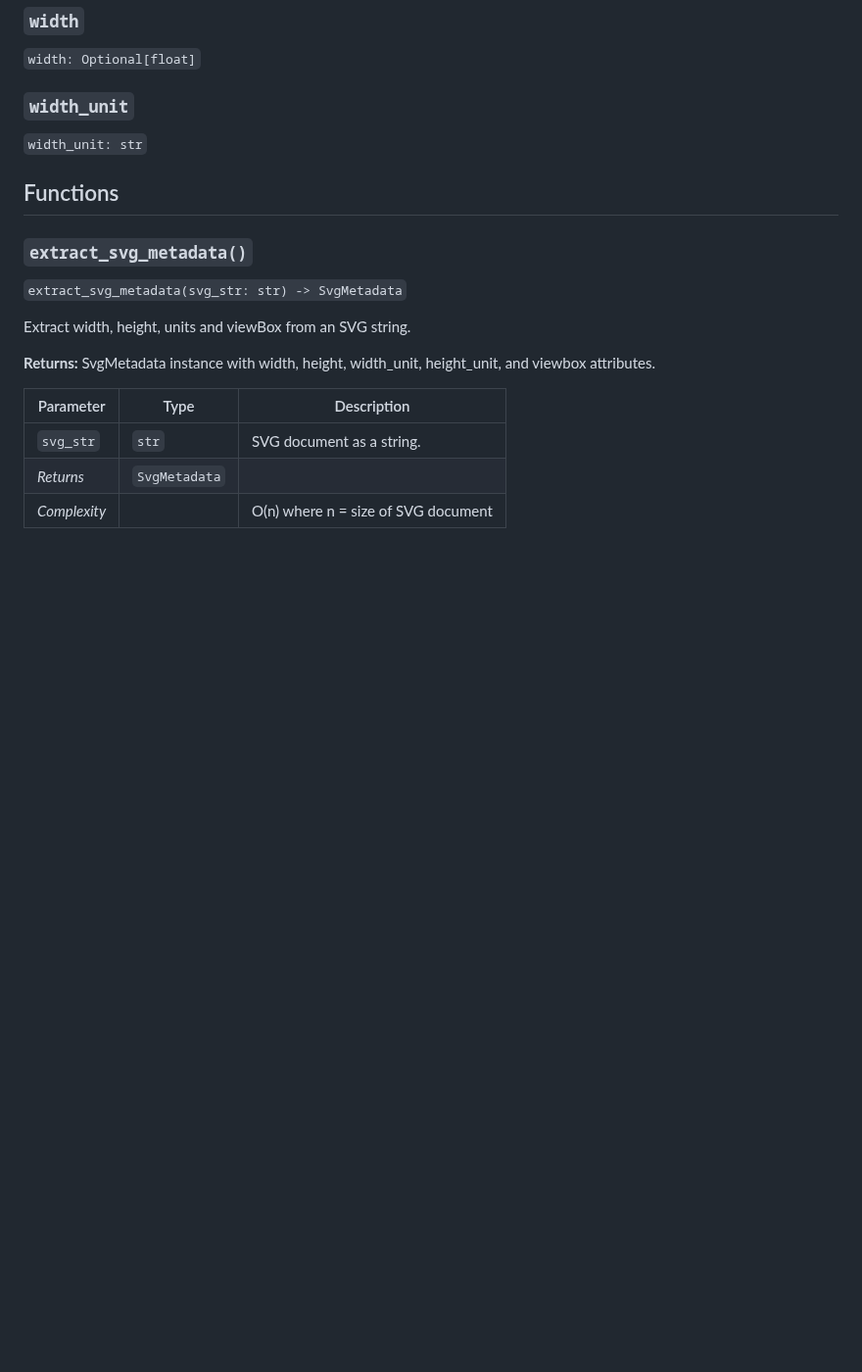
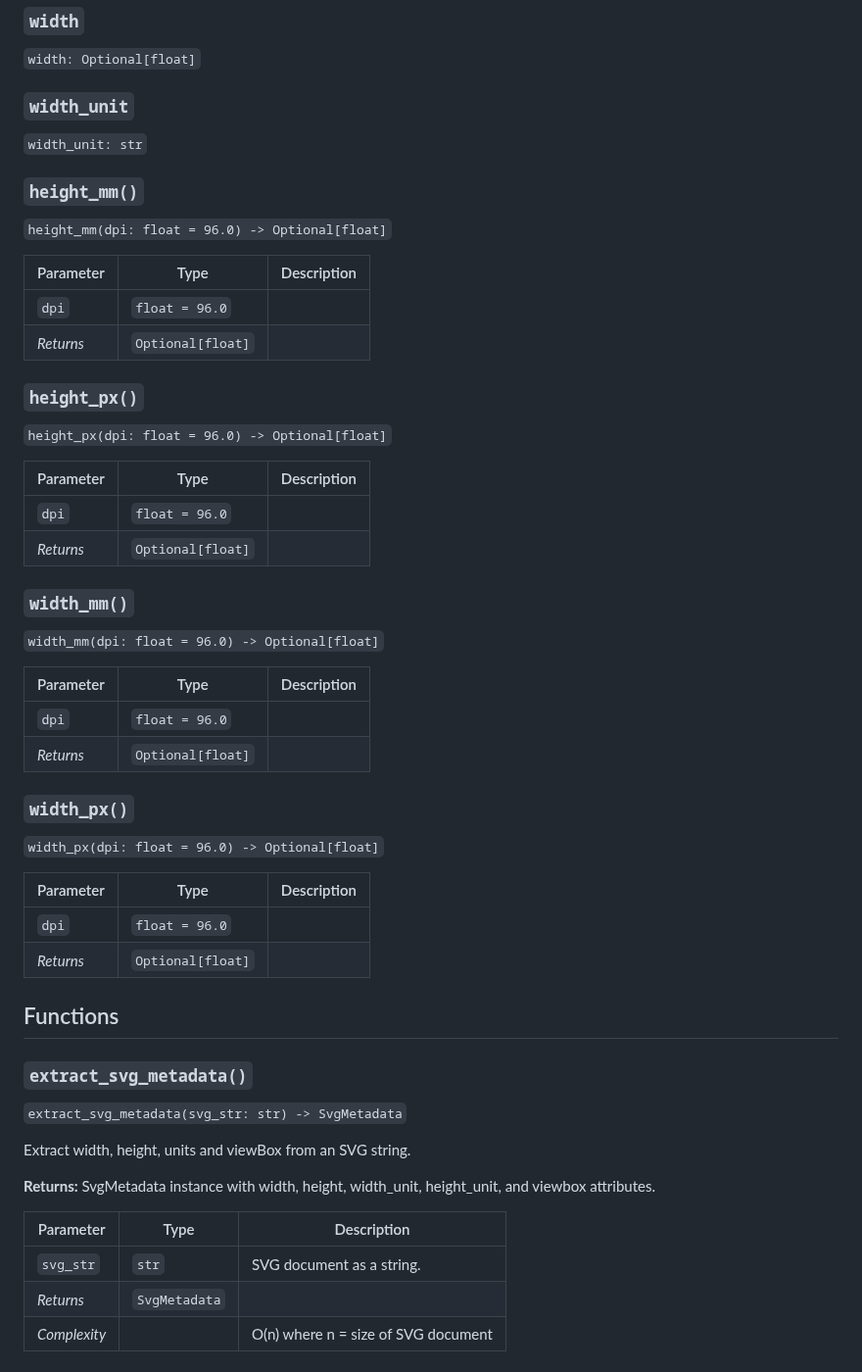
Before and after one commit to barebaric/raygeo, a Markdown page: docs/api/raygeo.svg.md, the part around the change. Shown at 98% size. GitHub-like rendering; blank space fills up the shorter version.

Commit message:
Add unit conversion helpers to SvgMetadata Python class
Add width_px(dpi), height_px(dpi), width_mm(dpi), height_mm(dpi)
methods so callers don't need to concatenate value+unit strings.

```diff
--- a/docs/api/raygeo.svg.md
+++ b/docs/api/raygeo.svg.md
@@ -29,6 +29,42 @@ _SVG path data parsed into geometries_
 ### `width_unit`
 
 `width_unit: str`
+
+### `height_mm()`
+
+`height_mm(dpi: float = 96.0) -> Optional[float]`
+
+| Parameter | Type              | Description |
+| --------- | ----------------- | ----------- |
+| `dpi`     | `float = 96.0`    |             |
+| _Returns_ | `Optional[float]` |             |
+
+### `height_px()`
+
+`height_px(dpi: float = 96.0) -> Optional[float]`
+
+| Parameter | Type              | Description |
+| --------- | ----------------- | ----------- |
+| `dpi`     | `float = 96.0`    |             |
+| _Returns_ | `Optional[float]` |             |
+
+### `width_mm()`
+
+`width_mm(dpi: float = 96.0) -> Optional[float]`
+
+| Parameter | Type              | Description |
+| --------- | ----------------- | ----------- |
+| `dpi`     | `float = 96.0`    |             |
+| _Returns_ | `Optional[float]` |             |
+
+### `width_px()`
+
+`width_px(dpi: float = 96.0) -> Optional[float]`
+
+| Parameter | Type              | Description |
+| --------- | ----------------- | ----------- |
+| `dpi`     | `float = 96.0`    |             |
+| _Returns_ | `Optional[float]` |             |
 
 ## Functions
 
```
Also changed, not shown: docs/api/images/svg-parsing.png, 2 other files.
